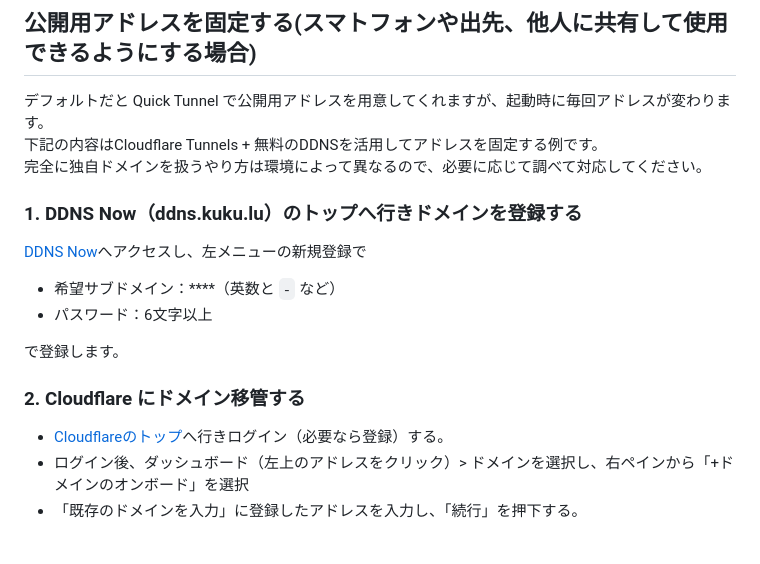
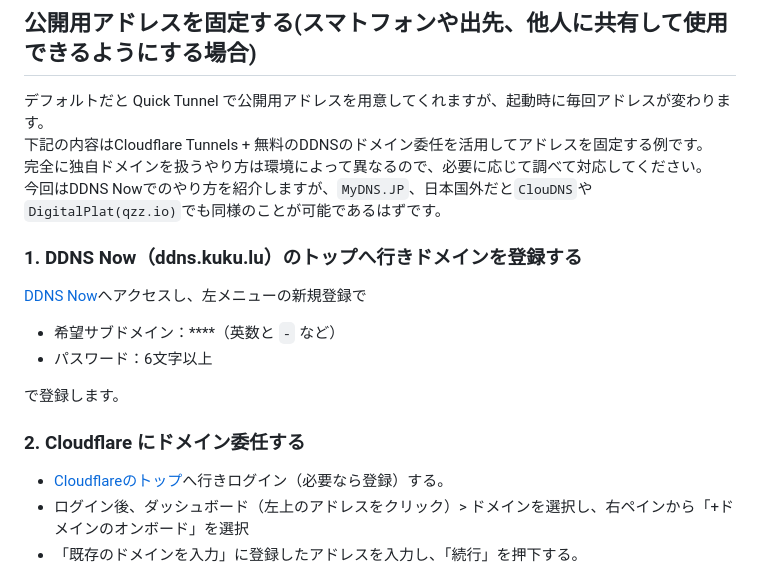
Before and after one commit to retroaegx/NImageManager, a Markdown page: README.md, the part around the change. GitHub-like rendering; blank space fills up the shorter version.

```diff
--- a/README.md
+++ b/README.md
@@ -110,8 +110,9 @@ Windows はインストール時に `Add Python to PATH` を ON にしてくだ
 ## 公開用アドレスを固定する(スマトフォンや出先、他人に共有して使用できるようにする場合)
 
 デフォルトだと Quick Tunnel で公開用アドレスを用意してくれますが、起動時に毎回アドレスが変わります。
-下記の内容はCloudflare Tunnels + 無料のDDNSを活用してアドレスを固定する例です。
+下記の内容はCloudflare Tunnels + 無料のDDNSのドメイン委任を活用してアドレスを固定する例です。
 完全に独自ドメインを扱うやり方は環境によって異なるので、必要に応じて調べて対応してください。
+今回はDDNS Nowでのやり方を紹介しますが、`MyDNS.JP`、日本国外だと`ClouDNS`や`DigitalPlat(qzz.io)`でも同様のことが可能であるはずです。
 
 ### 1. DDNS Now（ddns.kuku.lu）のトップへ行きドメインを登録する
 [DDNS Now](ddns.kuku.lu)へアクセスし、左メニューの新規登録で
@@ -122,7 +123,7 @@ Windows はインストール時に `Add Python to PATH` を ON にしてくだ
 で登録します。
 
 
-### 2. Cloudflare にドメイン移管する
+### 2. Cloudflare にドメイン委任する
 - [Cloudflareのトップ](https://dash.cloudflare.com/login)へ行きログイン（必要なら登録）する。
 - ログイン後、ダッシュボード（左上のアドレスをクリック）> ドメインを選択し、右ペインから「+ドメインのオンボード」を選択
 - 「既存のドメインを入力」に登録したアドレスを入力し、「続行」を押下する。
```
